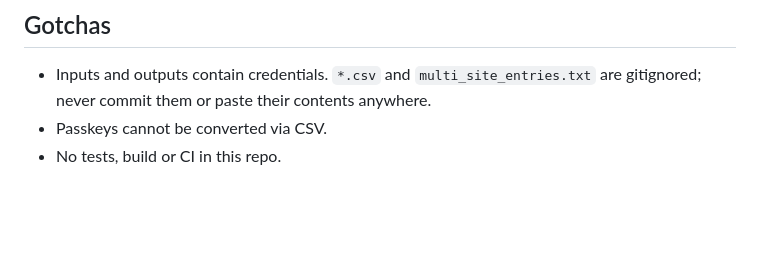
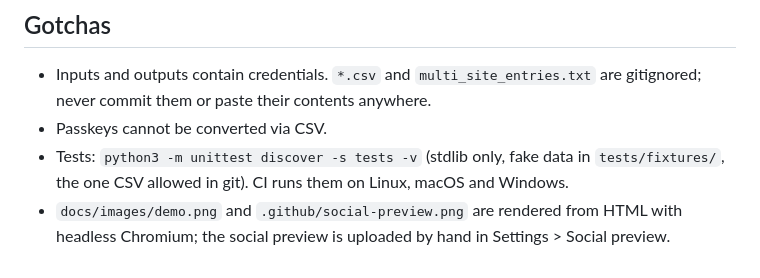
Before and after one commit to MehdiMamas/bitwarden-to-apple-keychain-converter-script, a Markdown page: AGENTS.md, the part around the change. Rendered like a GitHub page; blank space fills up the shorter version.

```diff
--- a/AGENTS.md
+++ b/AGENTS.md
@@ -9,4 +9,5 @@ A single Python 3 script (`convert.py`, no dependencies) that turns a Bitwarden
 ## Gotchas
 - Inputs and outputs contain credentials. `*.csv` and `multi_site_entries.txt` are gitignored; never commit them or paste their contents anywhere.
 - Passkeys cannot be converted via CSV.
-- No tests, build or CI in this repo.
+- Tests: `python3 -m unittest discover -s tests -v` (stdlib only, fake data in `tests/fixtures/`, the one CSV allowed in git). CI runs them on Linux, macOS and Windows.
+- `docs/images/demo.png` and `.github/social-preview.png` are rendered from HTML with headless Chromium; the social preview is uploaded by hand in Settings > Social preview.
```
Also changed, not shown: README.md (+29 -2 lines), .github/social-preview.png (added), docs/images/demo.png (added).
